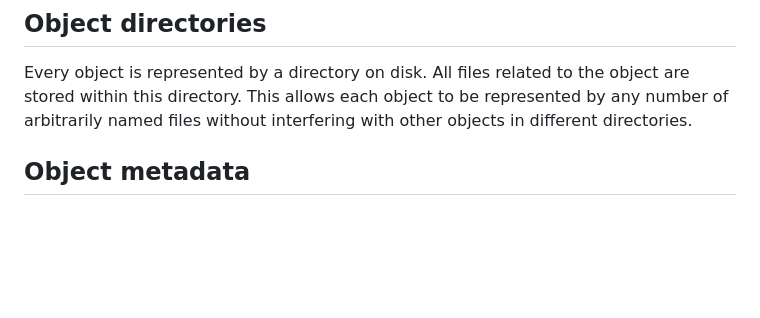
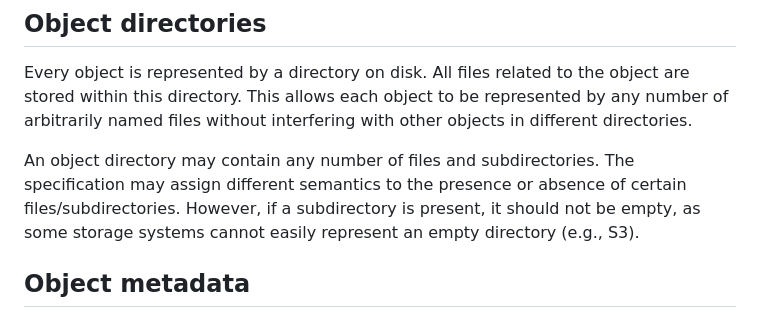
Before and after one commit to ArtifactDB/takane, a Markdown page: docs/specifications/_general.md, the part around the change. Drawn GitHub-style; blank space fills up the shorter version.

Commit message:
Mention that subdirectories should not be empty.

```diff
--- a/docs/specifications/_general.md
+++ b/docs/specifications/_general.md
@@ -5,6 +5,10 @@
 Every object is represented by a directory on disk.
 All files related to the object are stored within this directory.
 This allows each object to be represented by any number of arbitrarily named files without interfering with other objects in different directories.
+
+An object directory may contain any number of files and subdirectories.
+The specification may assign different semantics to the presence or absence of certain files/subdirectories.
+However, if a subdirectory is present, it should not be empty, as some storage systems cannot easily represent an empty directory (e.g., S3).
 
 ## Object metadata
 
```
